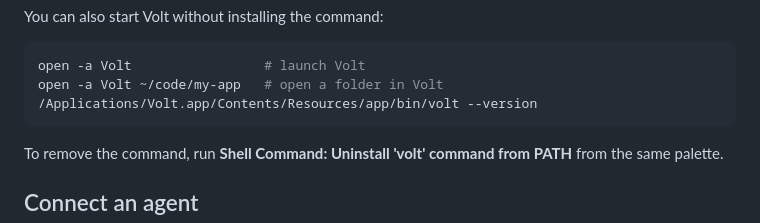
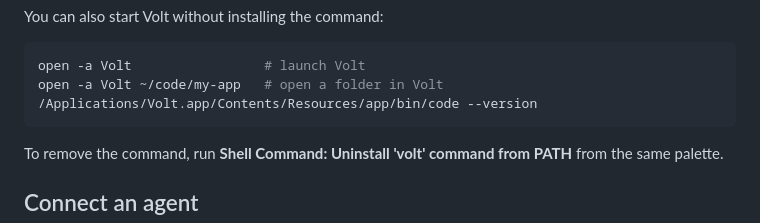
Before and after one commit to LeulAria/volt, a Markdown page: docs/install/macos.md, the part around the change. Rendered like a GitHub page.

Commit message:
docs(install): the app's own command-line script is bin/code on macOS
The shell command Volt installs is /usr/local/bin/volt, a link to Contents/Resources/app/bin/code, so that is
the path to use without installing it. Checked against the packaged 0.0.2 app.

Co-Authored-By: Claude Sonnet 5.5 <noreply@anthropic.com>

````diff
--- a/docs/install/macos.md
+++ b/docs/install/macos.md
@@ -110,7 +110,7 @@ You can also start Volt without installing the command:
 ```bash
 open -a Volt                 # launch Volt
 open -a Volt ~/code/my-app   # open a folder in Volt
-/Applications/Volt.app/Contents/Resources/app/bin/volt --version
+/Applications/Volt.app/Contents/Resources/app/bin/code --version
 ```
 
 To remove the command, run **Shell Command: Uninstall 'volt' command from PATH** from the same palette.
````
